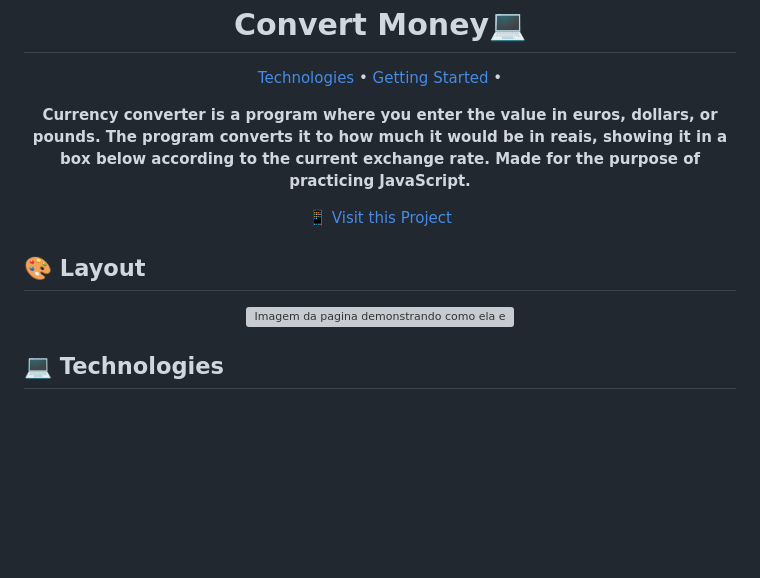
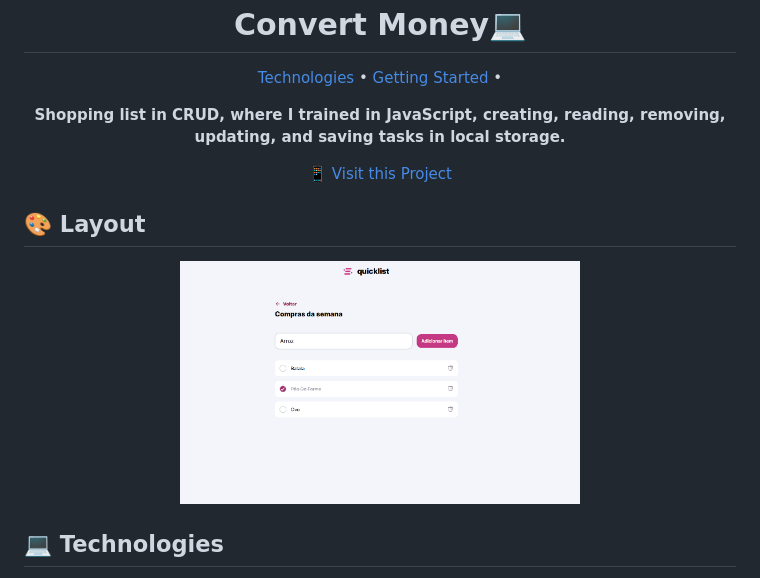
Before and after one commit to ThalesFortes/ShoopingList, a Markdown page: readme.md, the part around the change. Rendered like a GitHub page; pictures changed too: assets/image.png (added); blank space fills up the shorter version; grey boxes are pictures that could not be loaded.

Commit message:
finish readme

```diff
--- a/readme.md
+++ b/readme.md
@@ -7,7 +7,7 @@
 
 <p align="center">
     <b>
-      Currency converter is a program where you enter the value in euros, dollars, or pounds. The program converts it to how much it would be in reais, showing it in a box below according to the current exchange rate. Made for the purpose of practicing JavaScript.
+      Shopping list in CRUD, where I trained in JavaScript, creating, reading, removing, updating, and saving tasks in local storage.
     </b>
 </p>
 
@@ -18,7 +18,7 @@
 <h2 id="layout">🎨 Layout</h2>
 
 <p align="center">
-      <img src="./img/printProjectExample.png" alt="Imagem da pagina demonstrando como ela e" width="400px" height=300px">
+      <img src="./assets/image.png" alt="Imagem da pagina demonstrando como ela e" width="400px" height=300px">
 </p>
 
 <h2 id="tech">💻 Technologies</h2>
```
Also changed, not shown: 2 other files.
